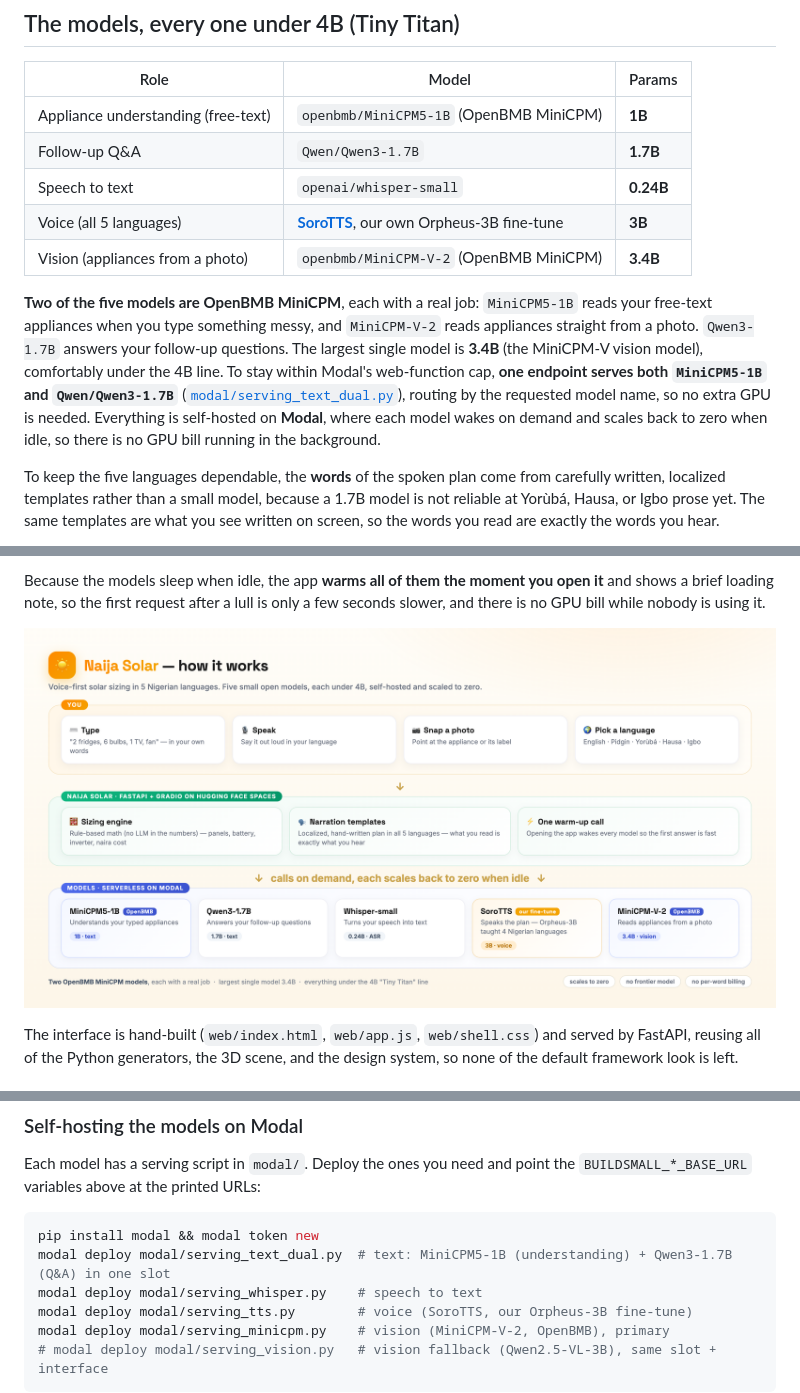
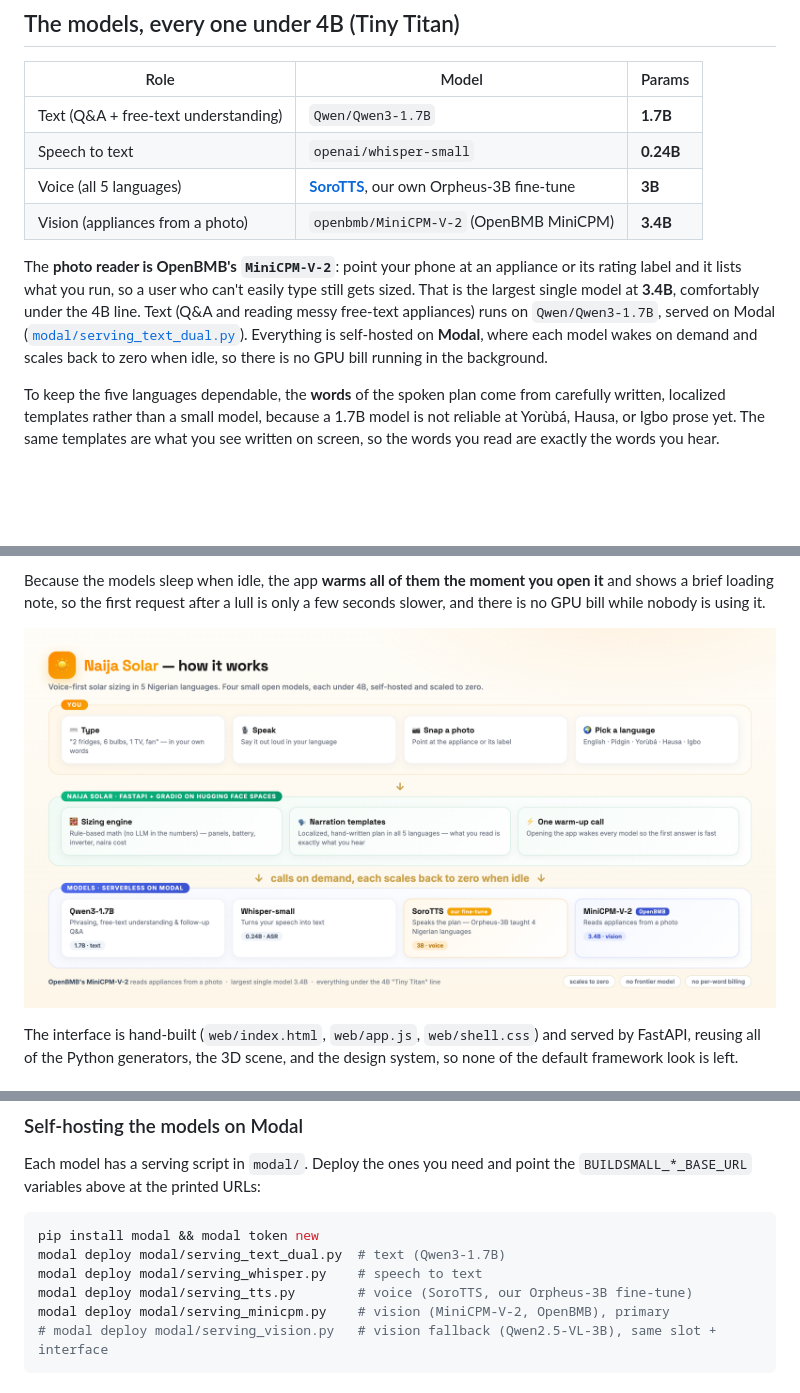
Before and after one commit to Mystique1337/naija-solar, a Markdown page: README.md, 3 parts joined by grey strips. GitHub-like rendering; pictures changed too: assets/arch.png; blank space fills up the shorter version.

Commit message:
Docs: honest single MiniCPM headline (MiniCPM-V-2 vision); text on Qwen3-1.7B

````diff
--- a/README.md
+++ b/README.md
@@ -84,13 +84,12 @@ A guided first-run tour walks every new user through the app, in their own langu
 
 | Role | Model | Params |
 |---|---|---|
-| Appliance understanding (free-text) | `openbmb/MiniCPM5-1B` (OpenBMB MiniCPM) | **1B** |
-| Follow-up Q&A | `Qwen/Qwen3-1.7B` | **1.7B** |
+| Text (Q&A + free-text understanding) | `Qwen/Qwen3-1.7B` | **1.7B** |
 | Speech to text | `openai/whisper-small` | **0.24B** |
 | Voice (all 5 languages) | **[SoroTTS](https://huggingface.co/Shinzmann/sorotts)**, our own Orpheus-3B fine-tune | **3B** |
 | Vision (appliances from a photo) | `openbmb/MiniCPM-V-2` (OpenBMB MiniCPM) | **3.4B** |
 
-**Two of the five models are OpenBMB MiniCPM**, each with a real job: `MiniCPM5-1B` reads your free-text appliances when you type something messy, and `MiniCPM-V-2` reads appliances straight from a photo. `Qwen3-1.7B` answers your follow-up questions. The largest single model is **3.4B** (the MiniCPM-V vision model), comfortably under the 4B line. To stay within Modal's web-function cap, **one endpoint serves both `MiniCPM5-1B` and `Qwen/Qwen3-1.7B`** ([`modal/serving_text_dual.py`](modal/serving_text_dual.py)), routing by the requested model name, so no extra GPU is needed. Everything is self-hosted on **Modal**, where each model wakes on demand and scales back to zero when idle, so there is no GPU bill running in the background.
+The **photo reader is OpenBMB's `MiniCPM-V-2`**: point your phone at an appliance or its rating label and it lists what you run, so a user who can't easily type still gets sized. That is the largest single model at **3.4B**, comfortably under the 4B line. Text (Q&A and reading messy free-text appliances) runs on `Qwen/Qwen3-1.7B`, served on Modal ([`modal/serving_text_dual.py`](modal/serving_text_dual.py)). Everything is self-hosted on **Modal**, where each model wakes on demand and scales back to zero when idle, so there is no GPU bill running in the background.
 
 To keep the five languages dependable, the **words** of the spoken plan come from carefully written, localized templates rather than a small model, because a 1.7B model is not reliable at Yorùbá, Hausa, or Igbo prose yet. The same templates are what you see written on screen, so the words you read are exactly the words you hear.
 
@@ -164,7 +163,7 @@ Each model has a serving script in `modal/`. Deploy the ones you need and point
 
 ```bash
 pip install modal && modal token new
-modal deploy modal/serving_text_dual.py  # text: MiniCPM5-1B (understanding) + Qwen3-1.7B (Q&A) in one slot
+modal deploy modal/serving_text_dual.py  # text (Qwen3-1.7B)
 modal deploy modal/serving_whisper.py    # speech to text
 modal deploy modal/serving_tts.py        # voice (SoroTTS, our Orpheus-3B fine-tune)
 modal deploy modal/serving_minicpm.py    # vision (MiniCPM-V-2, OpenBMB), primary
````
Also changed, not shown: ARTICLE.md (+2 -2 lines), 2 other files.
